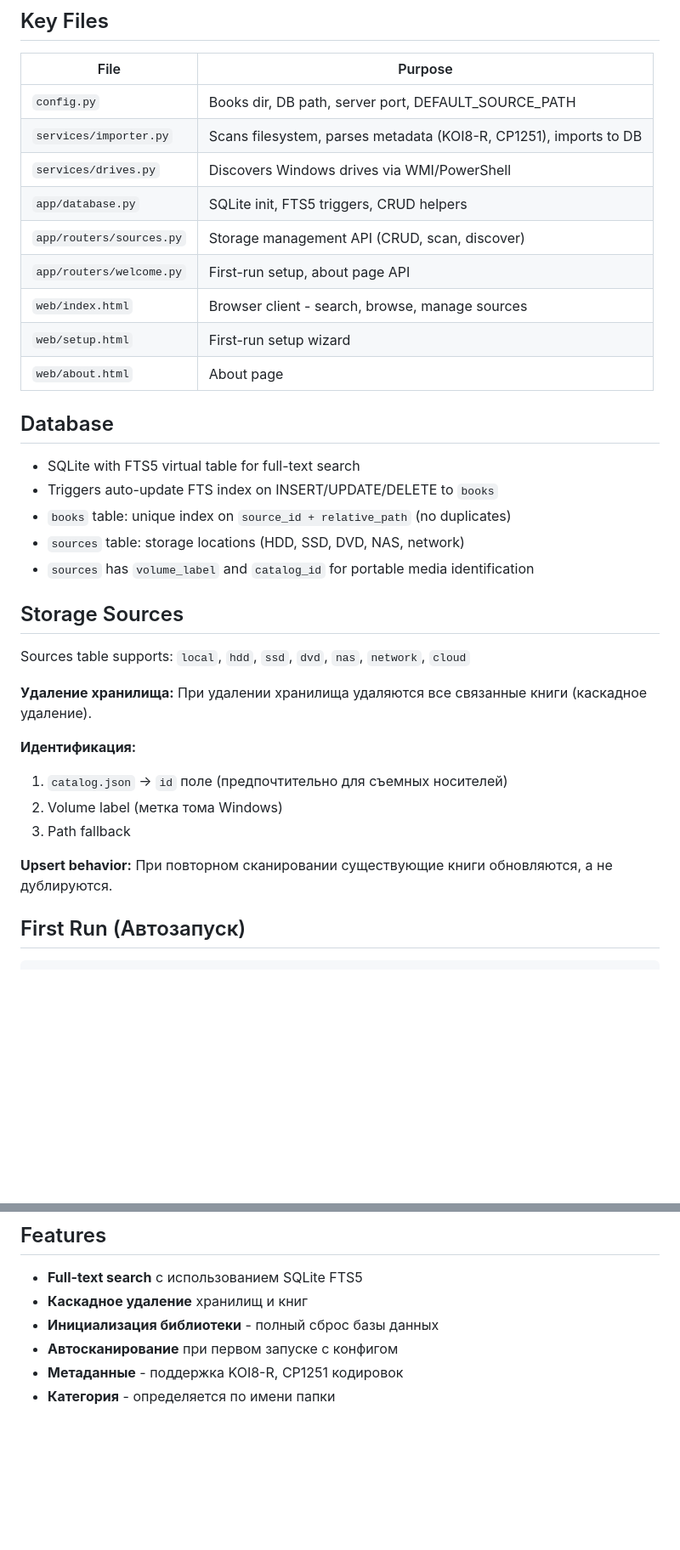
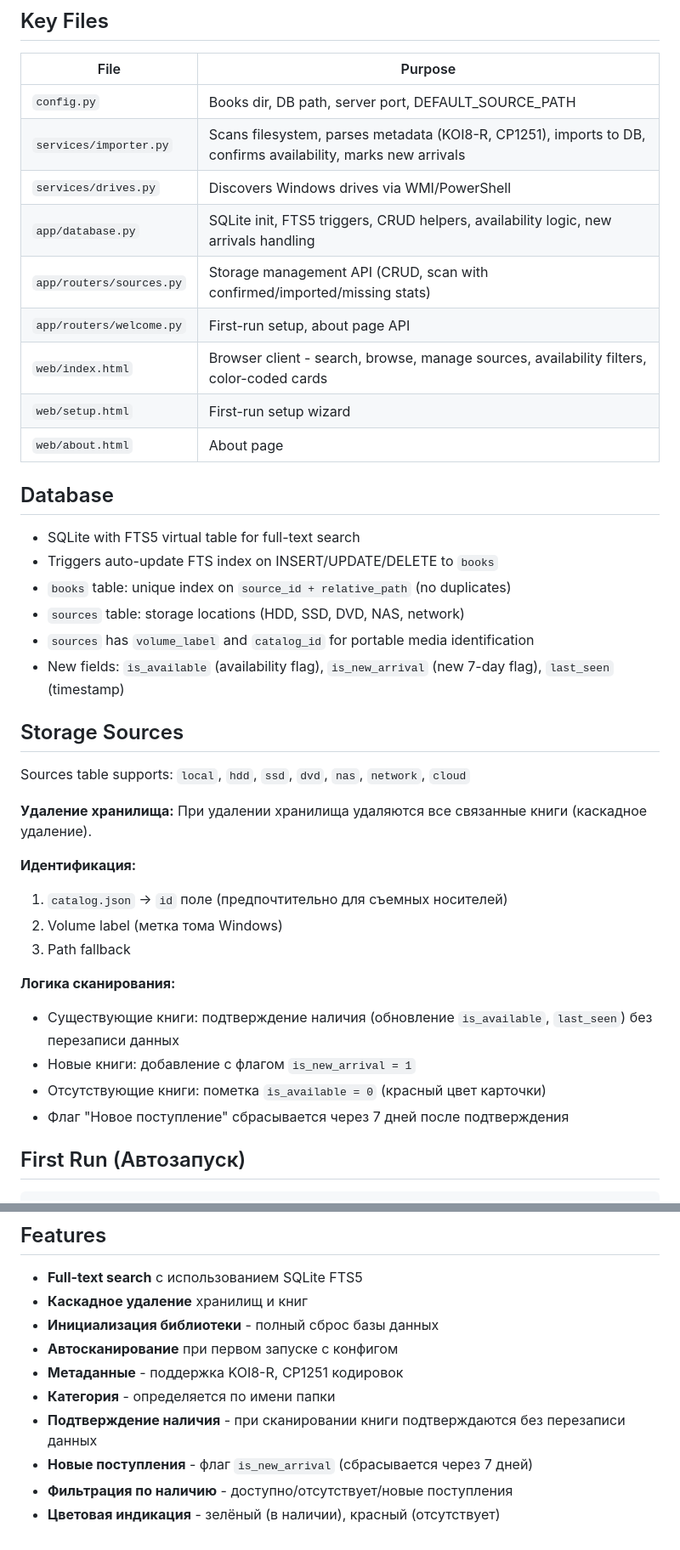
Before and after one commit to ksm-h-dev/HomeLibrary, a Markdown page: AGENTS.md, 2 parts joined by grey strips. Shown at 85% size. Rendered like a GitHub page; blank space fills up the shorter version.

Commit message:
docs: обновить документацию - фильтры, новые поступления, логика сканирования
- Обновлен раздел Database: добавлены поля is_available, is_new_arrival, last_seen
- Обновлен раздел Storage Sources: описана новая логика сканирования
- Обновлен раздел API Endpoints: добавлен параметр availability
- Обновлен раздел Search: добавлена информация о фильтре availability
- Обновлен раздел Features: добавлены новые возможности
- Обновлен раздел Key Files: актуализированы описания файлов

```diff
--- a/AGENTS.md
+++ b/AGENTS.md
@@ -43,12 +43,12 @@ H:\Work.Py\HomeLibrary\
 | File | Purpose |
 |------|---------|
 | `config.py` | Books dir, DB path, server port, DEFAULT_SOURCE_PATH |
-| `services/importer.py` | Scans filesystem, parses metadata (KOI8-R, CP1251), imports to DB |
+| `services/importer.py` | Scans filesystem, parses metadata (KOI8-R, CP1251), imports to DB, confirms availability, marks new arrivals |
 | `services/drives.py` | Discovers Windows drives via WMI/PowerShell |
-| `app/database.py` | SQLite init, FTS5 triggers, CRUD helpers |
-| `app/routers/sources.py` | Storage management API (CRUD, scan, discover) |
+| `app/database.py` | SQLite init, FTS5 triggers, CRUD helpers, availability logic, new arrivals handling |
+| `app/routers/sources.py` | Storage management API (CRUD, scan with confirmed/imported/missing stats) |
 | `app/routers/welcome.py` | First-run setup, about page API |
-| `web/index.html` | Browser client - search, browse, manage sources |
+| `web/index.html` | Browser client - search, browse, manage sources, availability filters, color-coded cards |
 | `web/setup.html` | First-run setup wizard |
 | `web/about.html` | About page |
 
@@ -59,6 +59,7 @@ H:\Work.Py\HomeLibrary\
 - `books` table: unique index on `source_id + relative_path` (no duplicates)
 - `sources` table: storage locations (HDD, SSD, DVD, NAS, network)
 - `sources` has `volume_label` and `catalog_id` for portable media identification
+- New fields: `is_available` (availability flag), `is_new_arrival` (new 7-day flag), `last_seen` (timestamp)
 
 ## Storage Sources
 
@@ -71,7 +72,11 @@ Sources table supports: `local`, `hdd`, `ssd`, `dvd`, `nas`, `network`, `cloud`
 2. Volume label (метка тома Windows)
 3. Path fallback
 
-**Upsert behavior:** При повторном сканировании существующие книги обновляются, а не дублируются.
+**Логика сканирования:**
+- Существующие книги: подтверждение наличия (обновление `is_available`, `last_seen`) без перезаписи данных
+- Новые книги: добавление с флагом `is_new_arrival = 1`
+- Отсутствующие книги: пометка `is_available = 0` (красный цвет карточки)
+- Флаг "Новое поступление" сбрасывается через 7 дней после подтверждения
 
 ## First Run (Автозапуск)
 
@@ -143,3 +149,7 @@ COVER_EXTENSIONS = ["jpg", "jpeg", "png", "gif"]
 - **Автосканирование** при первом запуске с конфигом
 - **Метаданные** - поддержка KOI8-R, CP1251 кодировок
 - **Категория** - определяется по имени папки
+- **Подтверждение наличия** - при сканировании книги подтверждаются без перезаписи данных
+- **Новые поступления** - флаг `is_new_arrival` (сбрасывается через 7 дней)
+- **Фильтрация по наличию** - доступно/отсутствует/новые поступления
+- **Цветовая индикация** - зелёный (в наличии), красный (отсутствует)
```
Also changed, not shown: other parts of AGENTS.md (+4 -3 lines).
